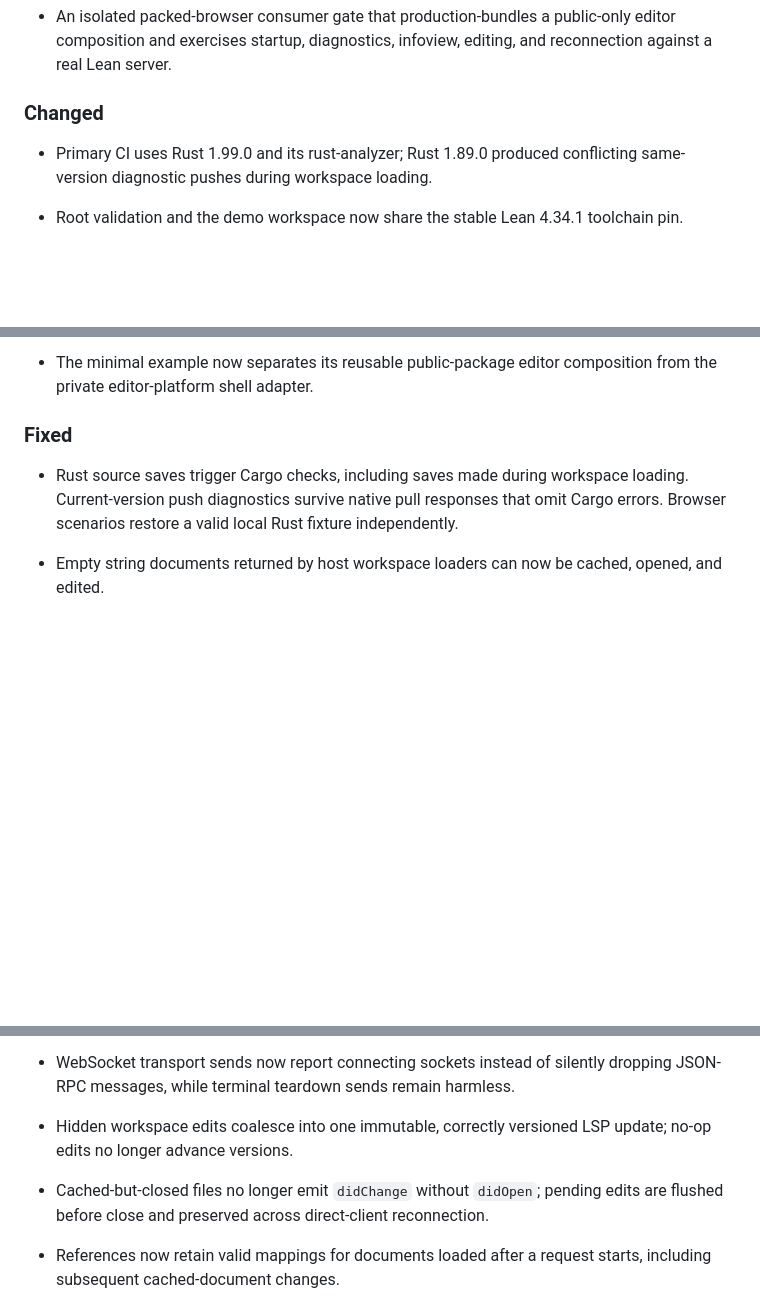
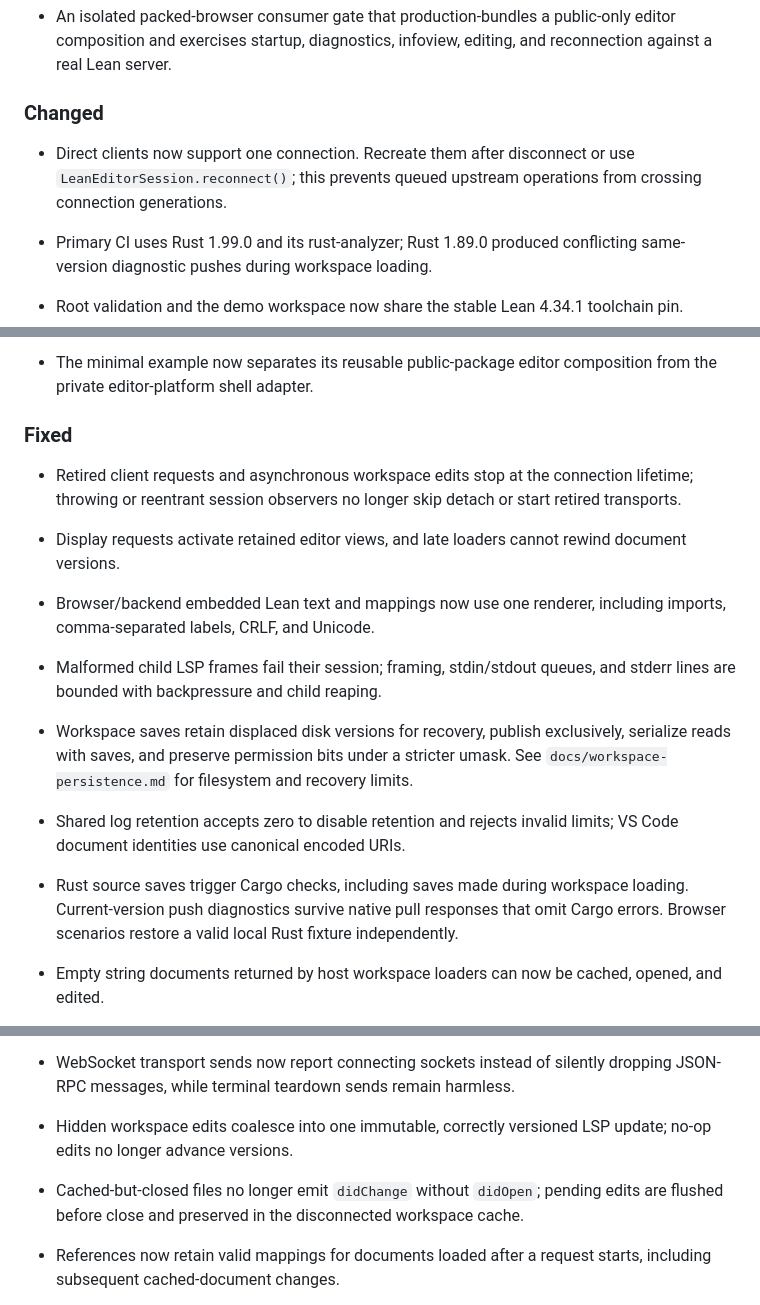
Before and after one commit to ejgallego/lean-mirror, a Markdown page: CHANGELOG.md, 3 parts joined by grey strips. Drawn GitHub-style; blank space fills up the shorter version.

Commit message:
Document client retirement, relay bounds, and repair contracts

```diff
--- a/CHANGELOG.md
+++ b/CHANGELOG.md
@@ -39,6 +39,8 @@ provide public-API compatibility guarantees. Normal SemVer compatibility begins
 
 ### Changed
 
+- Direct clients now support one connection. Recreate them after disconnect or use `LeanEditorSession.reconnect()`; this prevents queued upstream operations from crossing connection generations.
+
 - Primary CI uses Rust 1.99.0 and its rust-analyzer; Rust 1.89.0 produced conflicting same-version diagnostic pushes during workspace loading.
 
 - Root validation and the demo workspace now share the stable Lean 4.34.1 toolchain pin.
@@ -68,6 +70,13 @@ provide public-API compatibility guarantees. Normal SemVer compatibility begins
 
 ### Fixed
 
+- Retired client requests and asynchronous workspace edits stop at the connection lifetime; throwing or reentrant session observers no longer skip detach or start retired transports.
+- Display requests activate retained editor views, and late loaders cannot rewind document versions.
+- Browser/backend embedded Lean text and mappings now use one renderer, including imports, comma-separated labels, CRLF, and Unicode.
+- Malformed child LSP frames fail their session; framing, stdin/stdout queues, and stderr lines are bounded with backpressure and child reaping.
+- Workspace saves retain displaced disk versions for recovery, publish exclusively, serialize reads with saves, and preserve permission bits under a stricter umask. See `docs/workspace-persistence.md` for filesystem and recovery limits.
+- Shared log retention accepts zero to disable retention and rejects invalid limits; VS Code document identities use canonical encoded URIs.
+
 - Rust source saves trigger Cargo checks, including saves made during workspace loading. Current-version push diagnostics survive native pull responses that omit Cargo errors. Browser scenarios restore a valid local Rust fixture independently.
 
 - Empty string documents returned by host workspace loaders can now be cached, opened, and edited.
@@ -77,7 +86,7 @@ provide public-API compatibility guarantees. Normal SemVer compatibility begins
 - Full CI now fails early for missing Lean/Lake/Rust prerequisites or a Lean version that differs from the repository toolchain pin.
 - WebSocket transport sends now report connecting sockets instead of silently dropping JSON-RPC messages, while terminal teardown sends remain harmless.
 - Hidden workspace edits coalesce into one immutable, correctly versioned LSP update; no-op edits no longer advance versions.
-- Cached-but-closed files no longer emit `didChange` without `didOpen`; pending edits are flushed before close and preserved across direct-client reconnection.
+- Cached-but-closed files no longer emit `didChange` without `didOpen`; pending edits are flushed before close and preserved in the disconnected workspace cache.
 - References now retain valid mappings for documents loaded after a request starts, including subsequent cached-document changes.
 - Definition navigation accepts Lean 4.33 `LocationLink` responses instead of assuming legacy `Location` fields.
 - VS Code document commands are serialized per URI and stale versioned changes are ignored.
```
Also changed, not shown: docs/API.md (+20 -12 lines), docs/DEVELOPMENT.md (+18 -0 lines).
